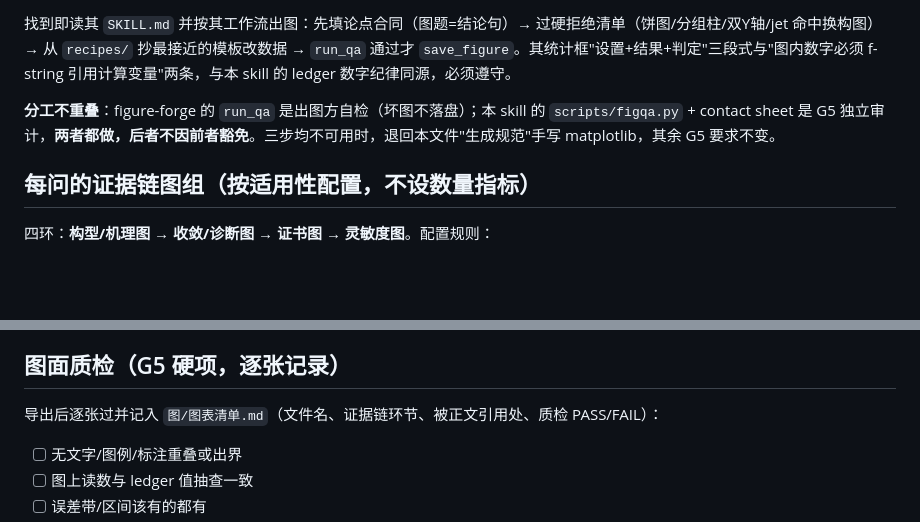
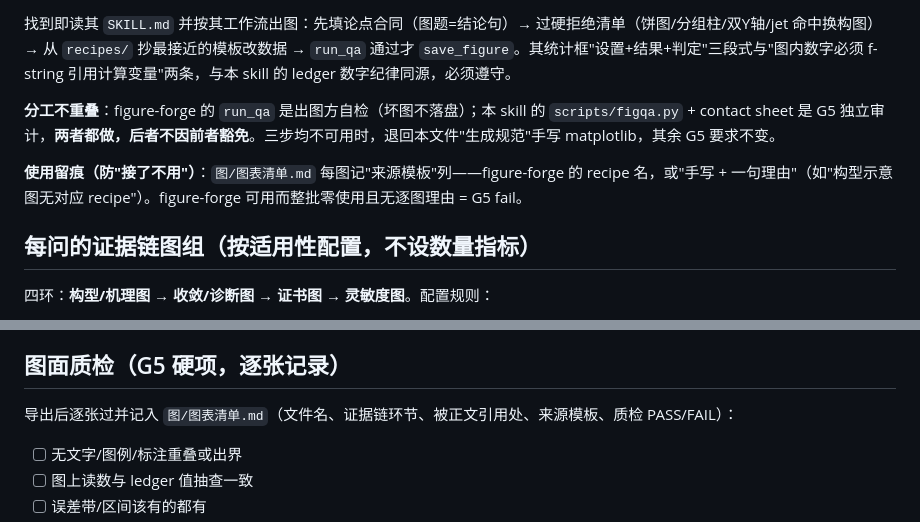
Before and after one commit to HAMBURGER31522/mathematical_modeling_solve, a Markdown page: references/figures-standards.md, 2 parts joined by grey strips. Rendered like a GitHub page; blank space fills up the shorter version.

```diff
--- a/references/figures-standards.md
+++ b/references/figures-standards.md
@@ -11,6 +11,8 @@
 找到即读其 `SKILL.md` 并按其工作流出图：先填论点合同（图题=结论句）→ 过硬拒绝清单（饼图/分组柱/双Y轴/jet 命中换构图）→ 从 `recipes/` 抄最接近的模板改数据 → `run_qa` 通过才 `save_figure`。其统计框"设置+结果+判定"三段式与"图内数字必须 f-string 引用计算变量"两条，与本 skill 的 ledger 数字纪律同源，必须遵守。
 
 **分工不重叠**：figure-forge 的 `run_qa` 是出图方自检（坏图不落盘）；本 skill 的 `scripts/figqa.py` + contact sheet 是 G5 独立审计，**两者都做，后者不因前者豁免**。三步均不可用时，退回本文件"生成规范"手写 matplotlib，其余 G5 要求不变。
+
+**使用留痕（防"接了不用"）**：`图/图表清单.md` 每图记"来源模板"列——figure-forge 的 recipe 名，或"手写 + 一句理由"（如"构型示意图无对应 recipe"）。figure-forge 可用而整批零使用且无逐图理由 = G5 fail。
 
 ## 每问的证据链图组（按适用性配置，不设数量指标）
 
@@ -32,7 +34,7 @@
 
 ## 图面质检（G5 硬项，逐张记录）
 
-导出后逐张过并记入 `图/图表清单.md`（文件名、证据链环节、被正文引用处、质检 PASS/FAIL）：
+导出后逐张过并记入 `图/图表清单.md`（文件名、证据链环节、被正文引用处、来源模板、质检 PASS/FAIL）：
 
 - [ ] 无文字/图例/标注重叠或出界
 - [ ] 图上读数与 ledger 值抽查一致
```
Also changed, not shown: ATTRIBUTION.md (+1 -0 lines), SKILL.md (+3 -3 lines).
